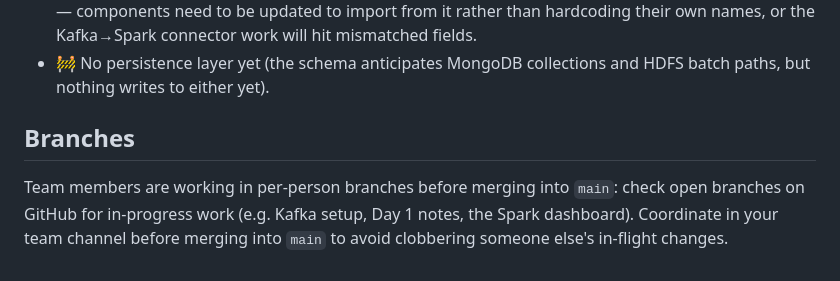
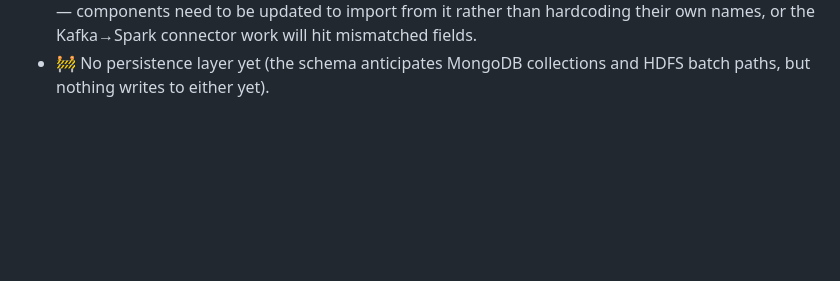
Before and after one commit to ashwintallapaka/health-anomaly-project, a Markdown page: README.md, the part around the change. Rendered like a GitHub page; blank space fills up the shorter version.

```diff
--- a/README.md
+++ b/README.md
@@ -109,10 +109,3 @@ it's the cheapest insurance against an idle cluster quietly burning credits.
   Kafka→Spark connector work will hit mismatched fields.
 - 🚧 No persistence layer yet (the schema anticipates MongoDB collections and
   HDFS batch paths, but nothing writes to either yet).
-
-## Branches
-
-Team members are working in per-person branches before merging into `main`:
-check open branches on GitHub for in-progress work (e.g. Kafka setup, Day 1
-notes, the Spark dashboard). Coordinate in your team channel before merging
-into `main` to avoid clobbering someone else's in-flight changes.
```
